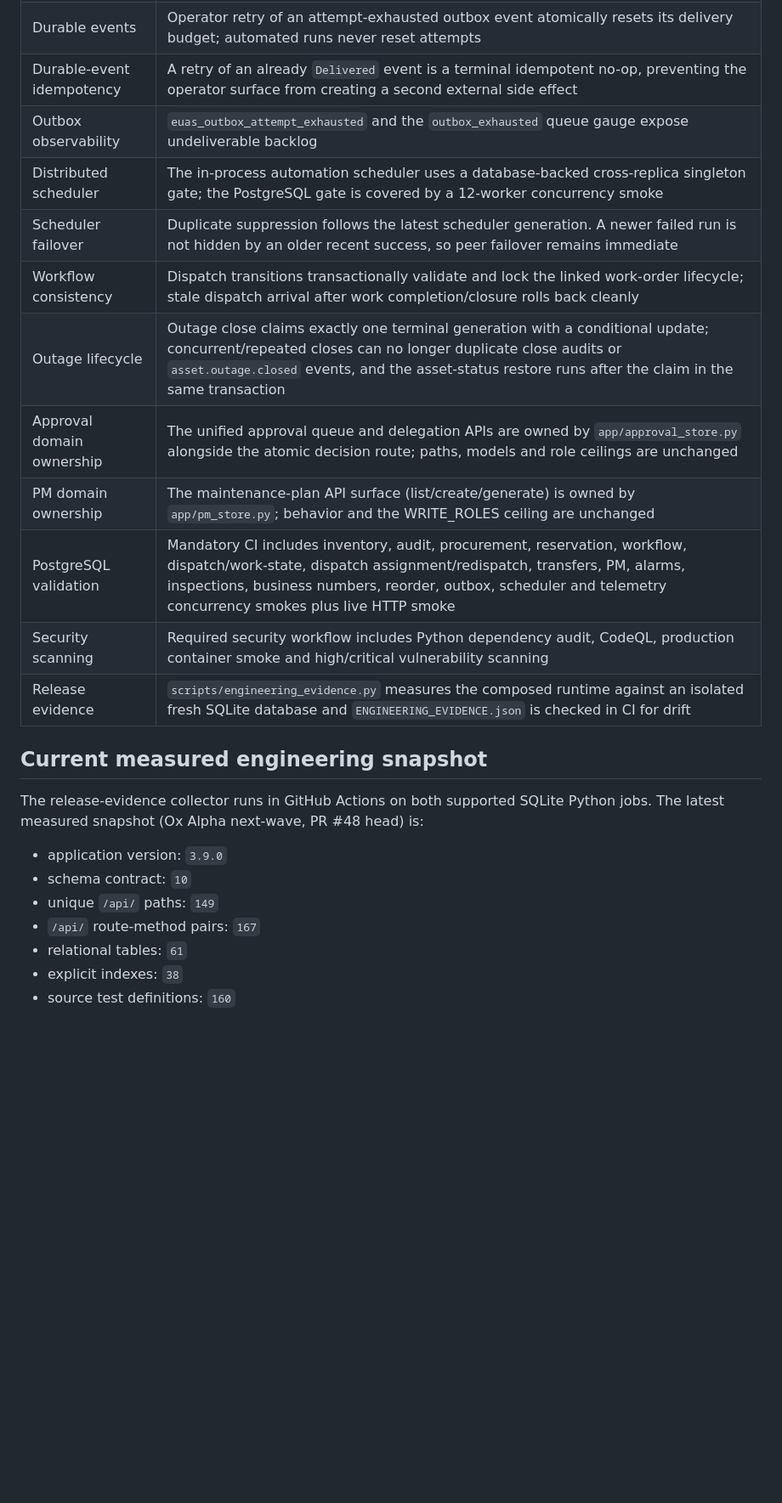
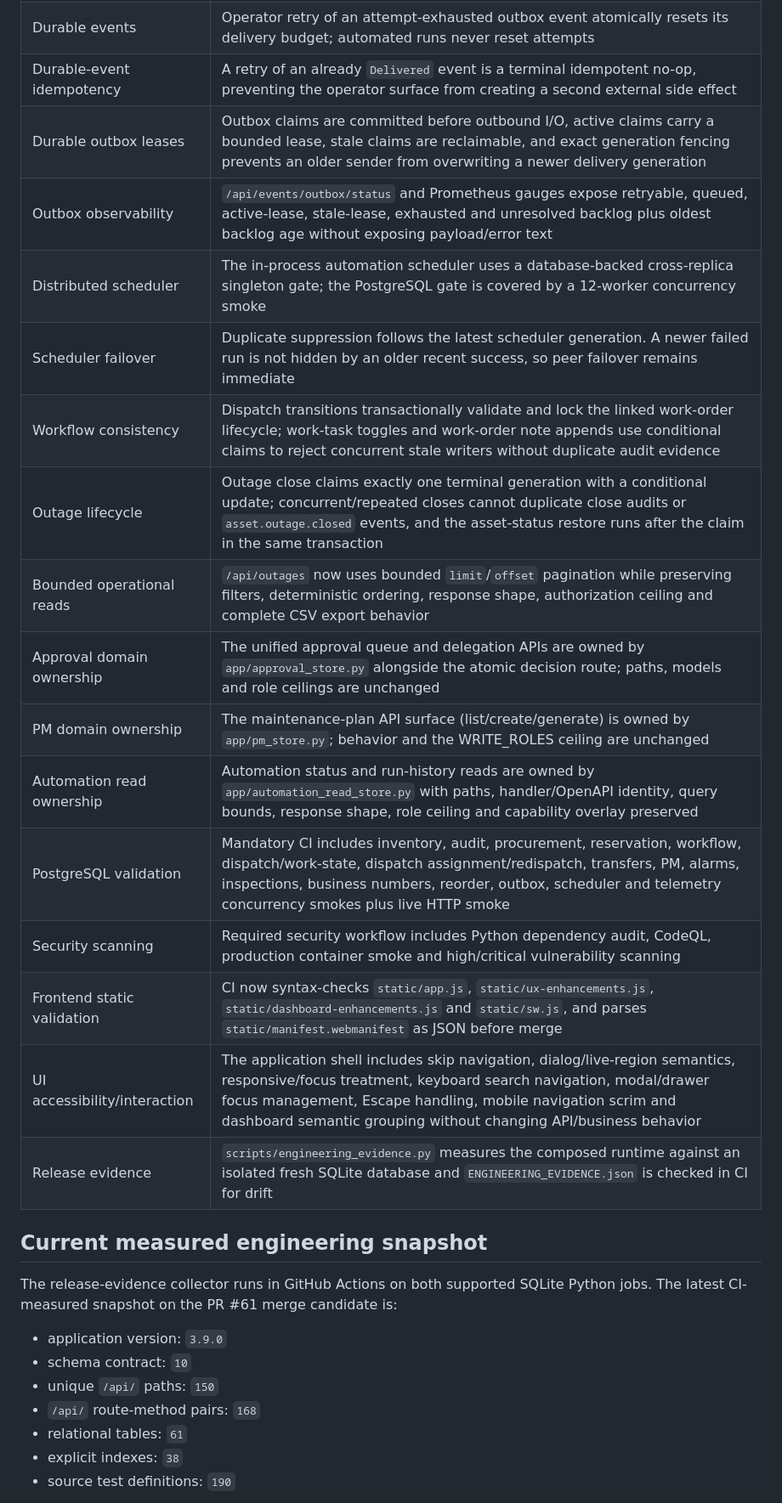
Before and after one commit to 3more102/elsewedy-utilities-application-suite, a Markdown page: docs/EUAS_HARDENING_MEGA_WAVE_STATUS.md, the part around one of its changes. Shown at 85% size. Rendered like a GitHub page; blank space fills up the shorter version.

Commit message:
docs: synchronize verified EUAS hardening checkpoint

```diff
--- a/docs/EUAS_HARDENING_MEGA_WAVE_STATUS.md
+++ b/docs/EUAS_HARDENING_MEGA_WAVE_STATUS.md
@@ -28,26 +29,31 @@ Current focus order:
 | Security final gate | `scripts/production_readiness.py --check-db` fails deployment preflight when the persisted audit chain is broken (`audit_chain_integrity`) |
 | Durable events | Operator retry of an attempt-exhausted outbox event atomically resets its delivery budget; automated runs never reset attempts |
 | Durable-event idempotency | A retry of an already `Delivered` event is a terminal idempotent no-op, preventing the operator surface from creating a second external side effect |
-| Outbox observability | `euas_outbox_attempt_exhausted` and the `outbox_exhausted` queue gauge expose undeliverable backlog |
+| Durable outbox leases | Outbox claims are committed before outbound I/O, active claims carry a bounded lease, stale claims are reclaimable, and exact generation fencing prevents an older sender from overwriting a newer delivery generation |
+| Outbox observability | `/api/events/outbox/status` and Prometheus gauges expose retryable, queued, active-lease, stale-lease, exhausted and unresolved backlog plus oldest backlog age without exposing payload/error text |
 | Distributed scheduler | The in-process automation scheduler uses a database-backed cross-replica singleton gate; the PostgreSQL gate is covered by a 12-worker concurrency smoke |
 | Scheduler failover | Duplicate suppression follows the latest scheduler generation. A newer failed run is not hidden by an older recent success, so peer failover remains immediate |
-| Workflow consistency | Dispatch transitions transactionally validate and lock the linked work-order lifecycle; stale dispatch arrival after work completion/closure rolls back cleanly |
-| Outage lifecycle | Outage close claims exactly one terminal generation with a conditional update; concurrent/repeated closes can no longer duplicate close audits or `asset.outage.closed` events, and the asset-status restore runs after the claim in the same transaction |
+| Workflow consistency | Dispatch transitions transactionally validate and lock the linked work-order lifecycle; work-task toggles and work-order note appends use conditional claims to reject concurrent stale writers without duplicate audit evidence |
+| Outage lifecycle | Outage close claims exactly one terminal generation with a conditional update; concurrent/repeated closes cannot duplicate close audits or `asset.outage.closed` events, and the asset-status restore runs after the claim in the same transaction |
+| Bounded operational reads | `/api/outages` now uses bounded `limit`/`offset` pagination while preserving filters, deterministic ordering, response shape, authorization ceiling and complete CSV export behavior |
 | Approval domain ownership | The unified approval queue and delegation APIs are owned by `app/approval_store.py` alongside the atomic decision route; paths, models and role ceilings are unchanged |
 | PM domain ownership | The maintenance-plan API surface (list/create/generate) is owned by `app/pm_store.py`; behavior and the WRITE_ROLES ceiling are unchanged |
+| Automation read ownership | Automation status and run-history reads are owned by `app/automation_read_store.py` with paths, handler/OpenAPI identity, query bounds, response shape, role ceiling and capability overlay preserved |
 | PostgreSQL validation | Mandatory CI includes inventory, audit, procurement, reservation, workflow, dispatch/work-state, dispatch assignment/redispatch, transfers, PM, alarms, inspections, business numbers, reorder, outbox, scheduler and telemetry concurrency smokes plus live HTTP smoke |
 | Security scanning | Required security workflow includes Python dependency audit, CodeQL, production container smoke and high/critical vulnerability scanning |
+| Frontend static validation | CI now syntax-checks `static/app.js`, `static/ux-enhancements.js`, `static/dashboard-enhancements.js` and `static/sw.js`, and parses `static/manifest.webmanifest` as JSON before merge |
+| UI accessibility/interaction | The application shell includes skip navigation, dialog/live-region semantics, responsive/focus treatment, keyboard search navigation, modal/drawer focus management, Escape handling, mobile navigation scrim and dashboard semantic grouping without changing API/business behavior |
 | Release evidence | `scripts/engineering_evidence.py` measures the composed runtime against an isolated fresh SQLite database and `ENGINEERING_EVIDENCE.json` is checked in CI for drift |
 
 ## Current measured engineering snapshot
 
-The release-evidence collector runs in GitHub Actions on both supported SQLite Python jobs. The latest measured snapshot (Ox Alpha next-wave, PR #48 head) is:
+The release-evidence collector runs in GitHub Actions on both supported SQLite Python jobs. The latest CI-measured snapshot on the PR #61 merge candidate is:
 
 - application version: `3.9.0`
 - schema contract: `10`
-- unique `/api/` paths: `149`
-- `/api/` route-method pairs: `167`
+- unique `/api/` paths: `150`
+- `/api/` route-method pairs: `168`
 - relational tables: `61`
 - explicit indexes: `38`
-- source test definitions: `160`
+- source test definitions: `190`
 
```
Also changed, not shown: other parts of docs/EUAS_HARDENING_MEGA_WAVE_STATUS.md (+19 -5 lines).
